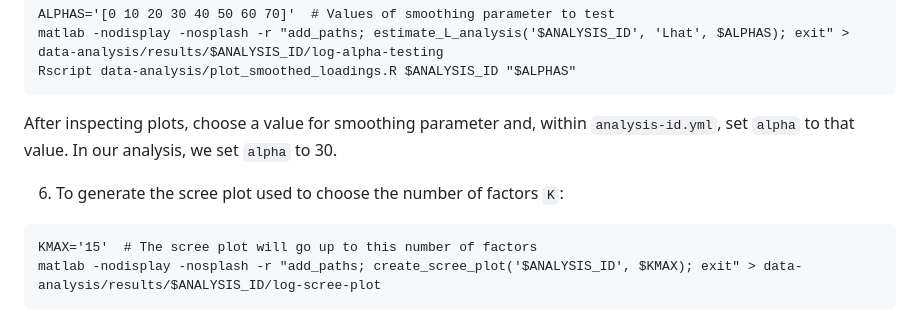
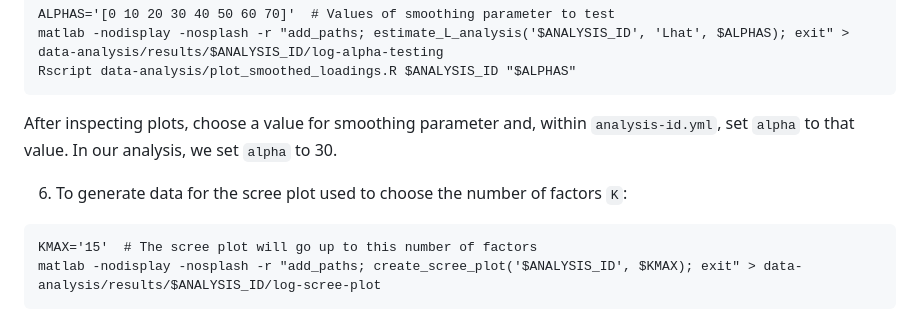
Before and after one commit to kylestanley1313/ffa-p1, a Markdown page: data-analysis/README.md, the part around the change. GitHub-like rendering.

Commit message:
word smithing

````diff
--- a/data-analysis/README.md
+++ b/data-analysis/README.md
@@ -90,7 +90,7 @@ Rscript data-analysis/plot_smoothed_loadings.R $ANALYSIS_ID "$ALPHAS"
 
 After inspecting plots, choose a value for smoothing parameter and, within `analysis-id.yml`, set `alpha` to that value. In our analysis, we set `alpha` to 30.
 
-6. To generate the scree plot used to choose the number of factors `K`:
+6. To generate data for the scree plot used to choose the number of factors `K`:
 
 ```
 KMAX='15'  # The scree plot will go up to this number of factors
````
